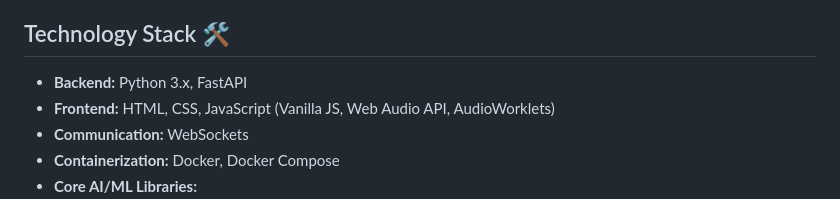
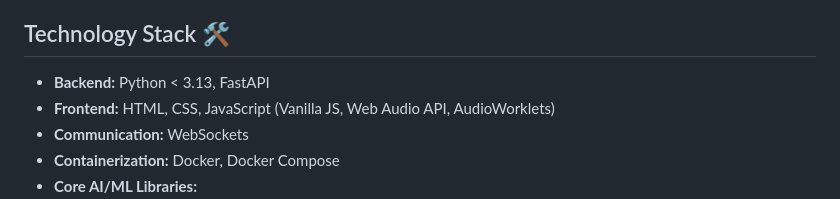
Before and after one commit to zwong91/RealtimeVoiceChat, a Markdown page: README.md, the part around the change. Drawn GitHub-style.

```diff
--- a/README.md
+++ b/README.md
@@ -34,7 +34,7 @@ A sophisticated client-server system built for low-latency interaction:
 
 ## Technology Stack 🛠️
 
-*   **Backend:** Python 3.x, FastAPI
+*   **Backend:** Python < 3.13, FastAPI
 *   **Frontend:** HTML, CSS, JavaScript (Vanilla JS, Web Audio API, AudioWorklets)
 *   **Communication:** WebSockets
 *   **Containerization:** Docker, Docker Compose
```
